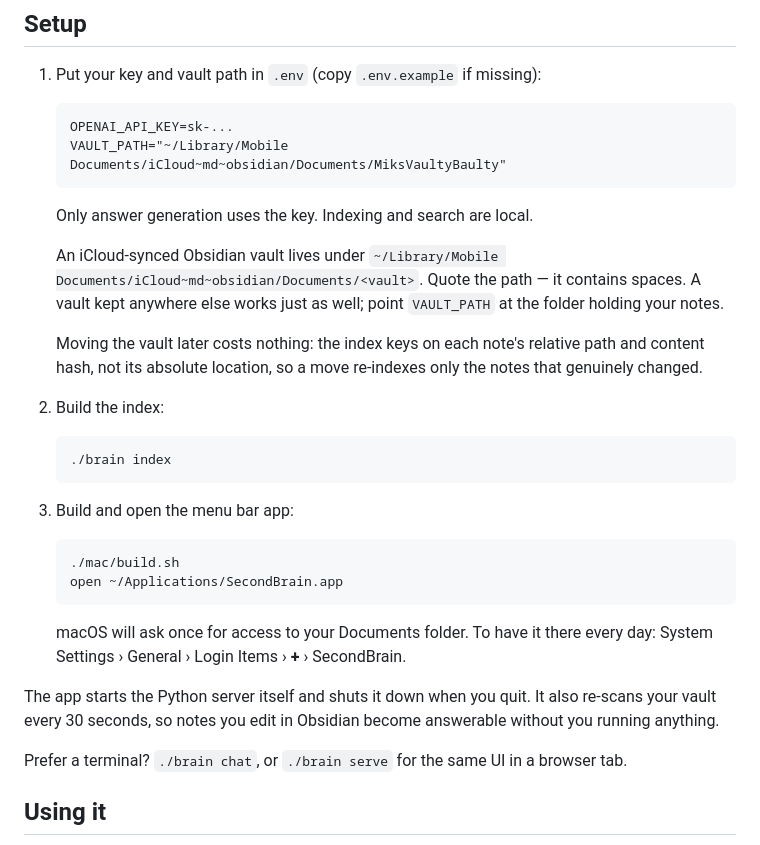
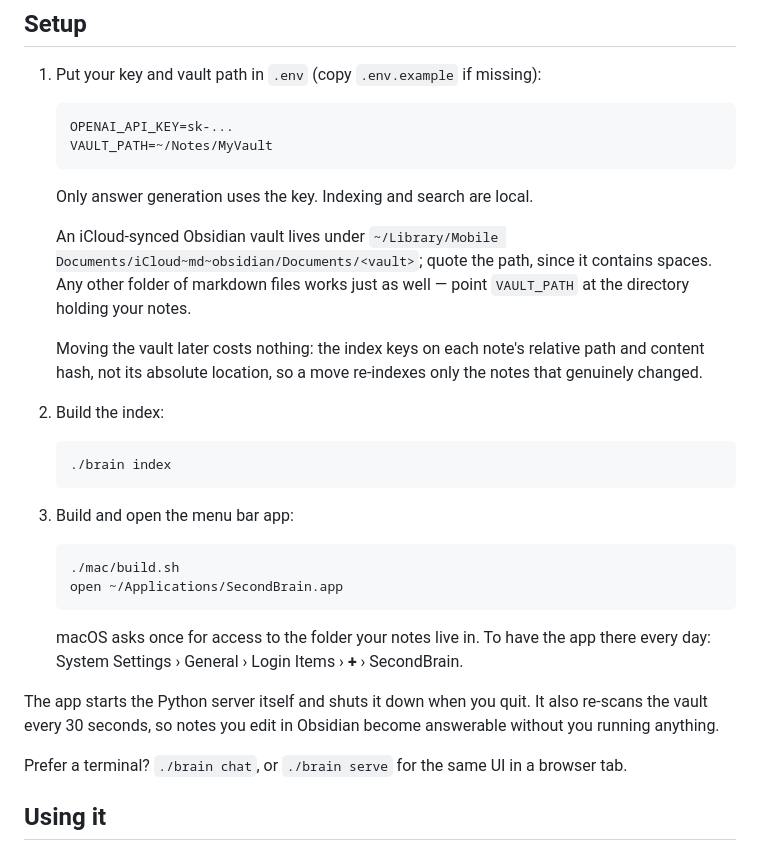
Before and after one commit to daluzmikael/second-brain-rag, a Markdown page: README.md, the part around one of its changes. GitHub-like rendering.

````diff
--- a/README.md
+++ b/README.md
@@ -16,15 +16,15 @@ open ~/Applications/SecondBrain.app     # menu bar icon; Option+Space to ask
 
    ```
    OPENAI_API_KEY=sk-...
-   VAULT_PATH="~/Library/Mobile Documents/iCloud~md~obsidian/Documents/MiksVaultyBaulty"
+   VAULT_PATH=~/Notes/MyVault
    ```
 
    Only answer generation uses the key. Indexing and search are local.
 
    An iCloud-synced Obsidian vault lives under
-   `~/Library/Mobile Documents/iCloud~md~obsidian/Documents/<vault>`. Quote the
-   path — it contains spaces. A vault kept anywhere else works just as well;
-   point `VAULT_PATH` at the folder holding your notes.
+   `~/Library/Mobile Documents/iCloud~md~obsidian/Documents/<vault>`; quote the
+   path, since it contains spaces. Any other folder of markdown files works just
+   as well — point `VAULT_PATH` at the directory holding your notes.
 
    Moving the vault later costs nothing: the index keys on each note's relative
    path and content hash, not its absolute location, so a move re-indexes only
@@ -43,11 +43,11 @@ open ~/Applications/SecondBrain.app     # menu bar icon; Option+Space to ask
    open ~/Applications/SecondBrain.app
    ```
 
-   macOS will ask once for access to your Documents folder. To have it there
-   every day: System Settings › General › Login Items › **+** › SecondBrain.
+   macOS asks once for access to the folder your notes live in. To have the app
+   there every day: System Settings › General › Login Items › **+** › SecondBrain.
 
 The app starts the Python server itself and shuts it down when you quit. It also
-re-scans your vault every 30 seconds, so notes you edit in Obsidian become
+re-scans the vault every 30 seconds, so notes you edit in Obsidian become
 answerable without you running anything.
 
 Prefer a terminal? `./brain chat`, or `./brain serve` for the same UI in a
````
Also changed, not shown: other parts of README.md (+44 -36 lines).
